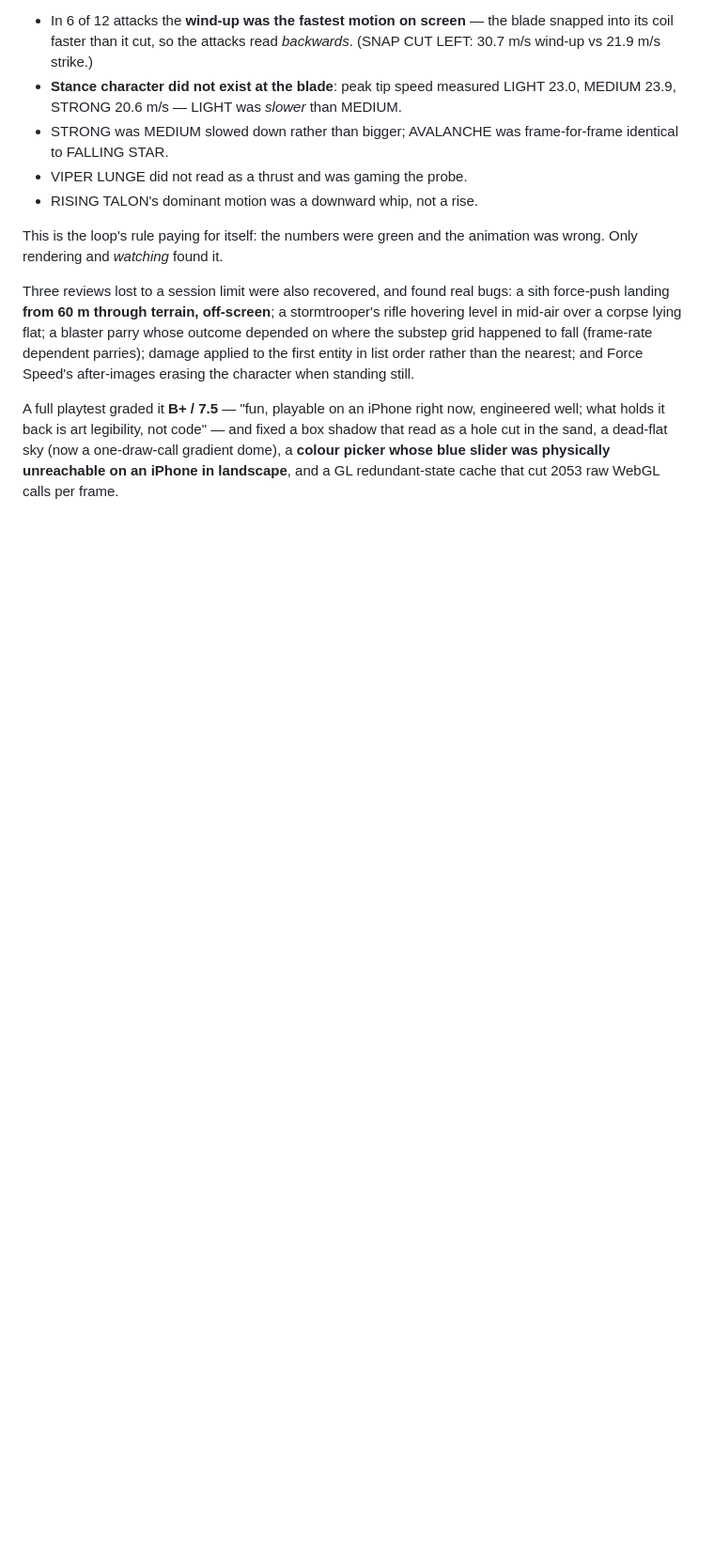
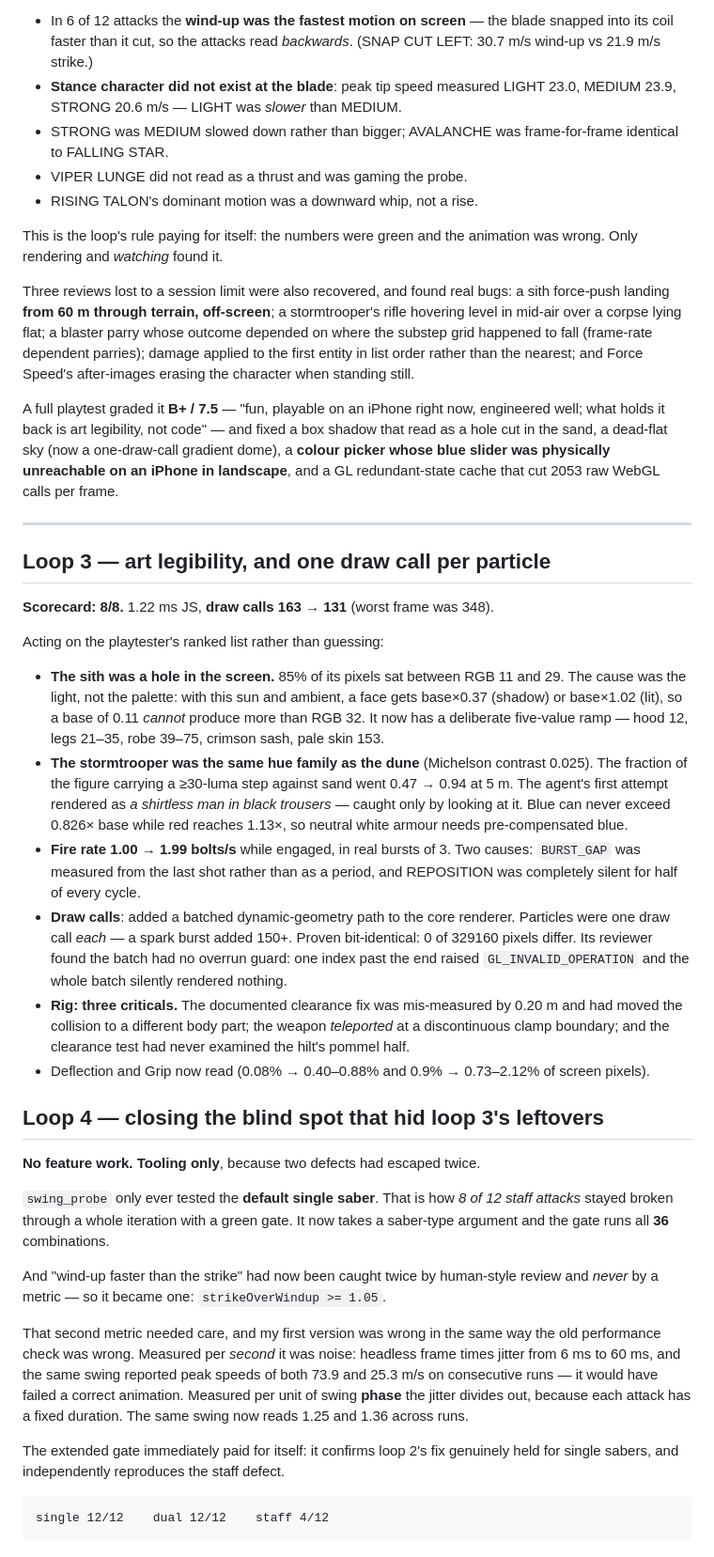
Before and after one commit to sandstreampop/scratch, a Markdown page: jedi/QUALITY_LOG.md, the part around the change. Shown at 94% size. GitHub-like rendering; blank space fills up the shorter version.

Commit message:
jedi: quality log through loop 4
Co-Authored-By: Claude Opus 5 <noreply@anthropic.com>
Claude-Session: https://claude.ai/code/session_01KmpT2G3STKDNw8MoVV5UmC

```diff
--- a/jedi/QUALITY_LOG.md
+++ b/jedi/QUALITY_LOG.md
@@ -89,3 +89,55 @@ well; what holds it back is art legibility, not code" — and fixed a box shadow
 hole cut in the sand, a dead-flat sky (now a one-draw-call gradient dome), a **colour picker
 whose blue slider was physically unreachable on an iPhone in landscape**, and a GL
 redundant-state cache that cut 2053 raw WebGL calls per frame.
+
+---
+
+## Loop 3 — art legibility, and one draw call per particle
+
+**Scorecard: 8/8.** 1.22 ms JS, **draw calls 163 → 131** (worst frame was 348).
+
+Acting on the playtester's ranked list rather than guessing:
+
+- **The sith was a hole in the screen.** 85% of its pixels sat between RGB 11 and 29. The cause
+  was the light, not the palette: with this sun and ambient, a face gets base×0.37 (shadow) or
+  base×1.02 (lit), so a base of 0.11 *cannot* produce more than RGB 32. It now has a deliberate
+  five-value ramp — hood 12, legs 21–35, robe 39–75, crimson sash, pale skin 153.
+- **The stormtrooper was the same hue family as the dune** (Michelson contrast 0.025). The
+  fraction of the figure carrying a ≥30-luma step against sand went 0.47 → 0.94 at 5 m.
+  The agent's first attempt rendered as *a shirtless man in black trousers* — caught only by
+  looking at it. Blue can never exceed 0.826× base while red reaches 1.13×, so neutral white
+  armour needs pre-compensated blue.
+- **Fire rate 1.00 → 1.99 bolts/s** while engaged, in real bursts of 3. Two causes: `BURST_GAP`
+  was measured from the last shot rather than as a period, and REPOSITION was completely silent
+  for half of every cycle.
+- **Draw calls**: added a batched dynamic-geometry path to the core renderer. Particles were one
+  draw call *each* — a spark burst added 150+. Proven bit-identical: 0 of 329160 pixels differ.
+  Its reviewer found the batch had no overrun guard: one index past the end raised
+  `GL_INVALID_OPERATION` and the whole batch silently rendered nothing.
+- **Rig: three criticals.** The documented clearance fix was mis-measured by 0.20 m and had moved
+  the collision to a different body part; the weapon *teleported* at a discontinuous clamp
+  boundary; and the clearance test had never examined the hilt's pommel half.
+- Deflection and Grip now read (0.08% → 0.40–0.88% and 0.9% → 0.73–2.12% of screen pixels).
+
+## Loop 4 — closing the blind spot that hid loop 3's leftovers
+
+**No feature work. Tooling only**, because two defects had escaped twice.
+
+`swing_probe` only ever tested the **default single saber**. That is how *8 of 12 staff attacks*
+stayed broken through a whole iteration with a green gate. It now takes a saber-type argument and
+the gate runs all **36** combinations.
+
+And "wind-up faster than the strike" had now been caught twice by human-style review and *never*
+by a metric — so it became one: `strikeOverWindup >= 1.05`.
+
+That second metric needed care, and my first version was wrong in the same way the old
+performance check was wrong. Measured per *second* it was noise: headless frame times jitter from
+6 ms to 60 ms, and the same swing reported peak speeds of both 73.9 and 25.3 m/s on consecutive
+runs — it would have failed a correct animation. Measured per unit of swing **phase** the jitter
+divides out, because each attack has a fixed duration. The same swing now reads 1.25 and 1.36
+across runs.
+
+The extended gate immediately paid for itself: it confirms loop 2's fix genuinely held for single
+sabers, and independently reproduces the staff defect.
+
+    single 12/12    dual 12/12    staff 4/12
```
